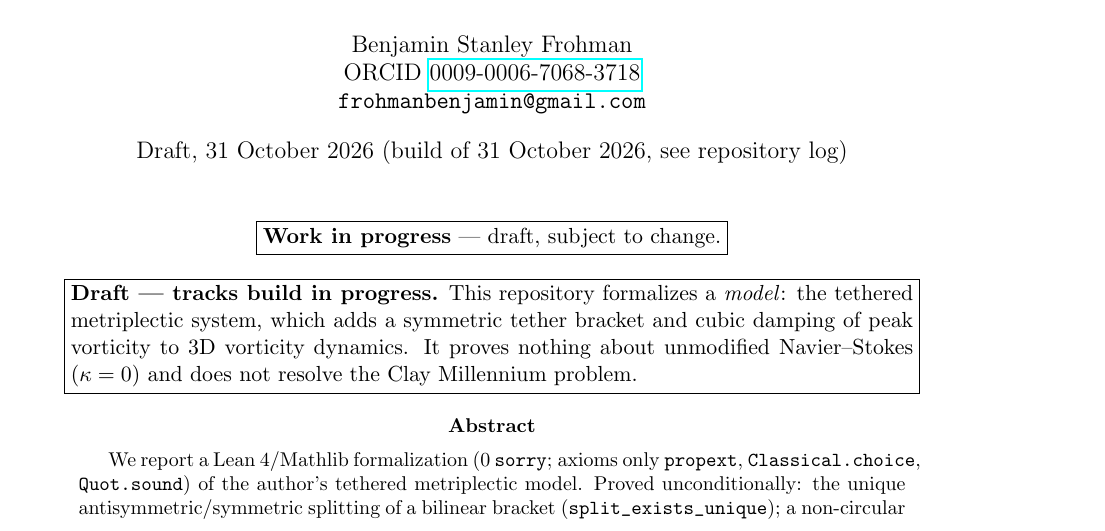
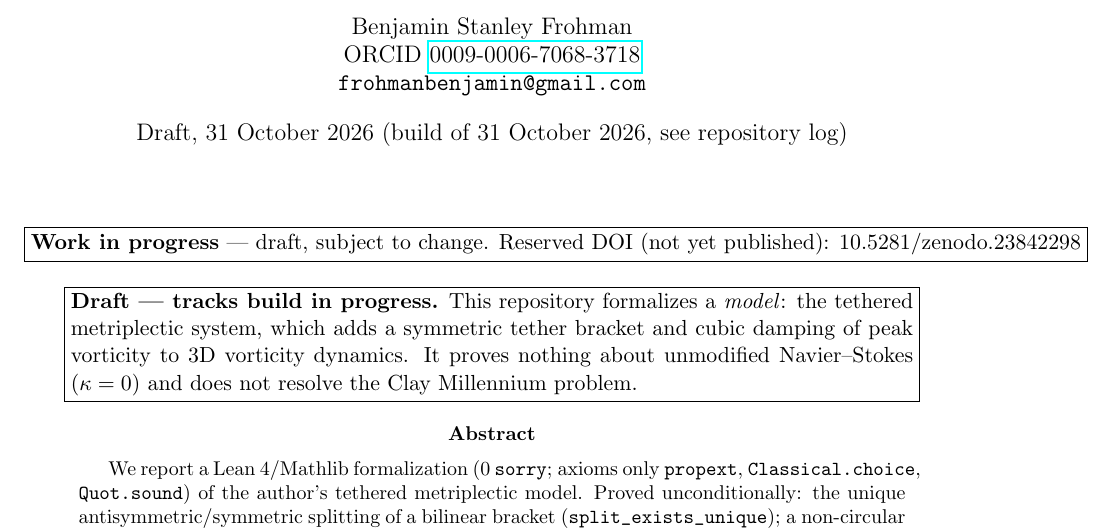
Before and after one commit to BenFrohman/metriplectic-world-model, a LaTeX paper (paper/metriplectic-world-model.tex): part of page 1 of 6, cut so that both start at the same text. Compiled offline with pdfLaTeX.

Commit message:
Add reserved Zenodo DOI 10.5281/zenodo.23842298 (draft, unpublished)

```diff
--- a/paper/metriplectic-world-model.tex
+++ b/paper/metriplectic-world-model.tex
@@ -12,7 +12,7 @@
 \author{Benjamin Stanley Frohman\\ORCID \href{https://orcid.org/0009-0006-7068-3718}{0009-0006-7068-3718}\\\texttt{frohmanbenjamin@gmail.com}}
 \date{Draft, 31 October 2026 (build of 31 October 2026, see repository log)}
 \begin{document}\maketitle
-\begin{center}\fbox{\textbf{Work in progress} --- draft, subject to change.}\end{center}
+\begin{center}\fbox{\textbf{Work in progress} --- draft, subject to change. Reserved DOI (not yet published): 10.5281/zenodo.23842298}\end{center}
 \begin{center}\fbox{\parbox{0.9\textwidth}{\textbf{Draft --- tracks build in progress.} This repository formalizes a \emph{model}: the tethered metriplectic system, which adds a symmetric tether bracket and cubic damping of peak vorticity to 3D vorticity dynamics. It proves nothing about unmodified Navier--Stokes ($\kappa=0$) and does not resolve the Clay Millennium problem.}}\end{center}
 \begin{abstract}
 We report a Lean~4/Mathlib formalization (0 \texttt{sorry}; axioms only \lean{propext}, \lean{Classical.choice}, \lean{Quot.sound}) of the author's tethered metriplectic model. Proved unconditionally: the unique antisymmetric/symmetric splitting of a bilinear bracket (\lean{split_exists_unique}); a non-circular canonicity theorem forcing the metric bracket to the form $c\langle\Pi_u x,\Pi_u y\rangle$ (\lean{canonical_metric_bracket}); a uniform vorticity ceiling for the comparison inequality $M'\le CM^2-\kappa M^3$; a log-loss replacement for the stretching hypothesis giving a ceiling when $\kappa>4C_{\mathrm{abs}}$; several encoding counterexamples; the Newton-potential identity $\Delta(N\star g)=-4\pi g$ on $\mathbb{R}^3$ for $g\in C^2_c$; and $\operatorname{curl}\mathrm{BiotSavart}\,\omega=\omega$ for smooth, compactly supported, divergence-free $\omega$ (\lean{curlBiotSavartTest}). Conditional and open items are listed by their exact Prop names.
```
Also changed, not shown: paper/reduction/tethered-ceiling-reduction.tex (+1 -1 lines), README.md, paper/metriplectic-world-model.pdf, paper/reduction/tethered-ceiling-reduction.pdf.
